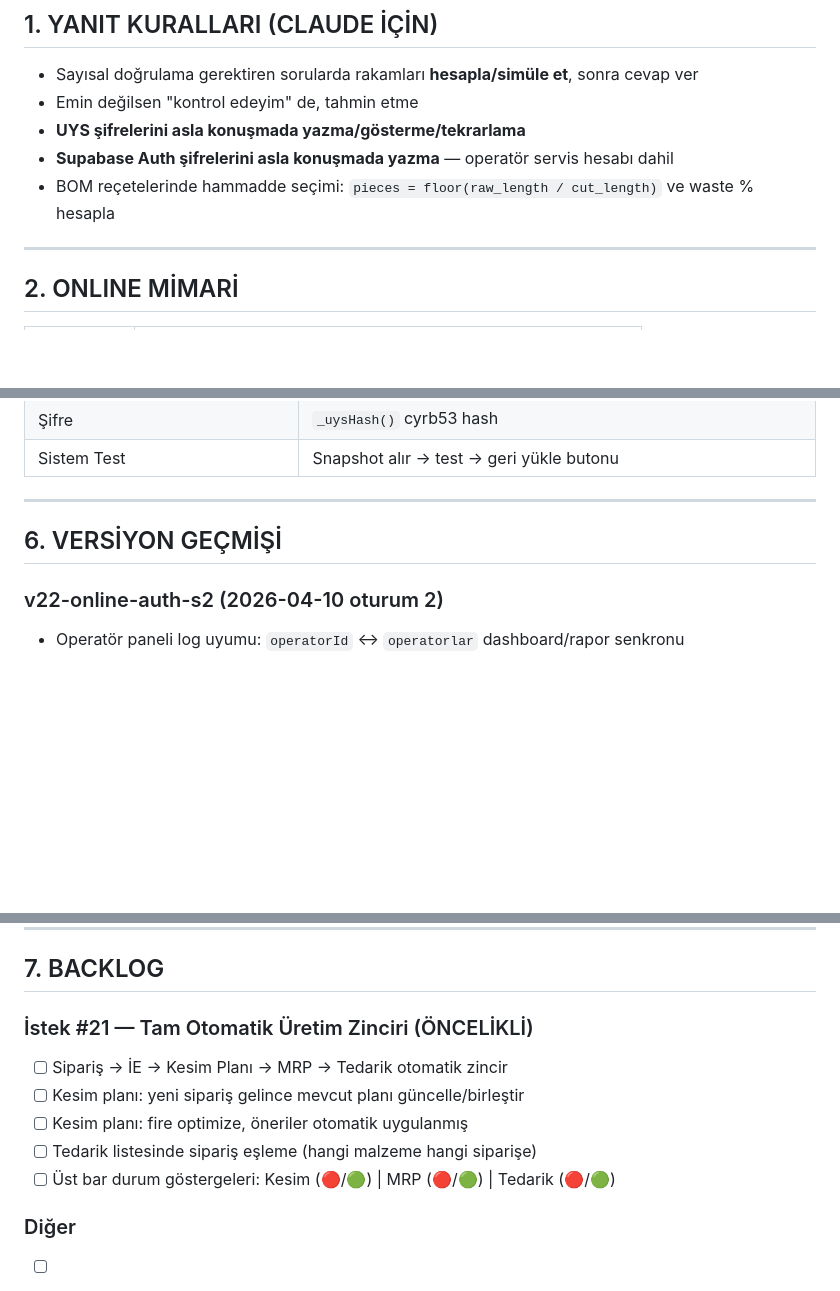
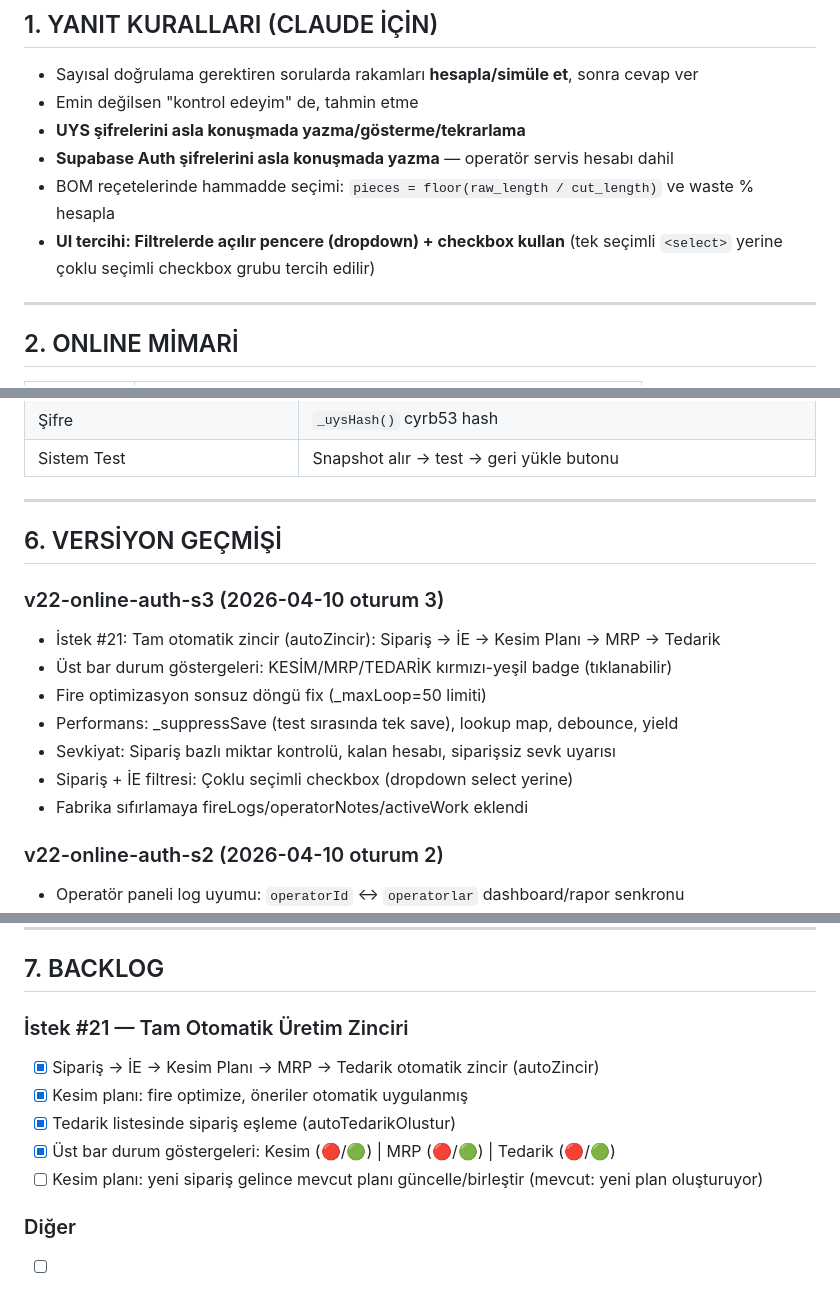
Before and after one commit to uzuniskender/ozleruretim, a Markdown page: OZLER_UYS_BILGI_BANKASI_v4.md, 3 parts joined by grey strips. Rendered like a GitHub page; blank space fills up the shorter version.

```diff
--- a/OZLER_UYS_BILGI_BANKASI_v4.md
+++ b/OZLER_UYS_BILGI_BANKASI_v4.md
@@ -22,6 +22,7 @@
 - **UYS şifrelerini asla konuşmada yazma/gösterme/tekrarlama**
 - **Supabase Auth şifrelerini asla konuşmada yazma** — operatör servis hesabı dahil
 - BOM reçetelerinde hammadde seçimi: `pieces = floor(raw_length / cut_length)` ve waste % hesapla
+- **UI tercihi: Filtrelerde açılır pencere (dropdown) + checkbox kullan** (tek seçimli `<select>` yerine çoklu seçimli checkbox grubu tercih edilir)
 
 ---
 
@@ -104,6 +105,15 @@ ozleruretim/
 
 ## 6. VERSİYON GEÇMİŞİ
 
+### v22-online-auth-s3 (2026-04-10 oturum 3)
+- İstek #21: Tam otomatik zincir (autoZincir): Sipariş → İE → Kesim Planı → MRP → Tedarik
+- Üst bar durum göstergeleri: KESİM/MRP/TEDARİK kırmızı-yeşil badge (tıklanabilir)
+- Fire optimizasyon sonsuz döngü fix (_maxLoop=50 limiti)
+- Performans: _suppressSave (test sırasında tek save), lookup map, debounce, yield
+- Sevkiyat: Sipariş bazlı miktar kontrolü, kalan hesabı, siparişsiz sevk uyarısı
+- Sipariş + İE filtresi: Çoklu seçimli checkbox (dropdown select yerine)
+- Fabrika sıfırlamaya fireLogs/operatorNotes/activeWork eklendi
+
 ### v22-online-auth-s2 (2026-04-10 oturum 2)
 - Operatör paneli log uyumu: `operatorId` ↔ `operatorlar` dashboard/rapor senkronu
 - Sistem test: snapshot + geri yükleme mekanizması
@@ -140,12 +150,12 @@ ozleruretim/
 
 ## 7. BACKLOG
 
-### İstek #21 — Tam Otomatik Üretim Zinciri (ÖNCELİKLİ)
-- [ ] Sipariş → İE → Kesim Planı → MRP → Tedarik otomatik zincir
-- [ ] Kesim planı: yeni sipariş gelince mevcut planı güncelle/birleştir
-- [ ] Kesim planı: fire optimize, öneriler otomatik uygulanmış
-- [ ] Tedarik listesinde sipariş eşleme (hangi malzeme hangi siparişe)
-- [ ] Üst bar durum göstergeleri: Kesim (🔴/🟢) | MRP (🔴/🟢) | Tedarik (🔴/🟢)
+### İstek #21 — Tam Otomatik Üretim Zinciri
+- [x] Sipariş → İE → Kesim Planı → MRP → Tedarik otomatik zincir (autoZincir)
+- [x] Kesim planı: fire optimize, öneriler otomatik uygulanmış
+- [x] Tedarik listesinde sipariş eşleme (autoTedarikOlustur)
+- [x] Üst bar durum göstergeleri: Kesim (🔴/🟢) | MRP (🔴/🟢) | Tedarik (🔴/🟢)
+- [ ] Kesim planı: yeni sipariş gelince mevcut planı güncelle/birleştir (mevcut: yeni plan oluşturuyor)
 
 ### Diğer
 - [ ] Normalize veri geçişi (tek JSON → ayrı tablolar)
```
Also changed, not shown: other parts of OZLER_UYS_BILGI_BANKASI_v4.md (+2 -2 lines).
